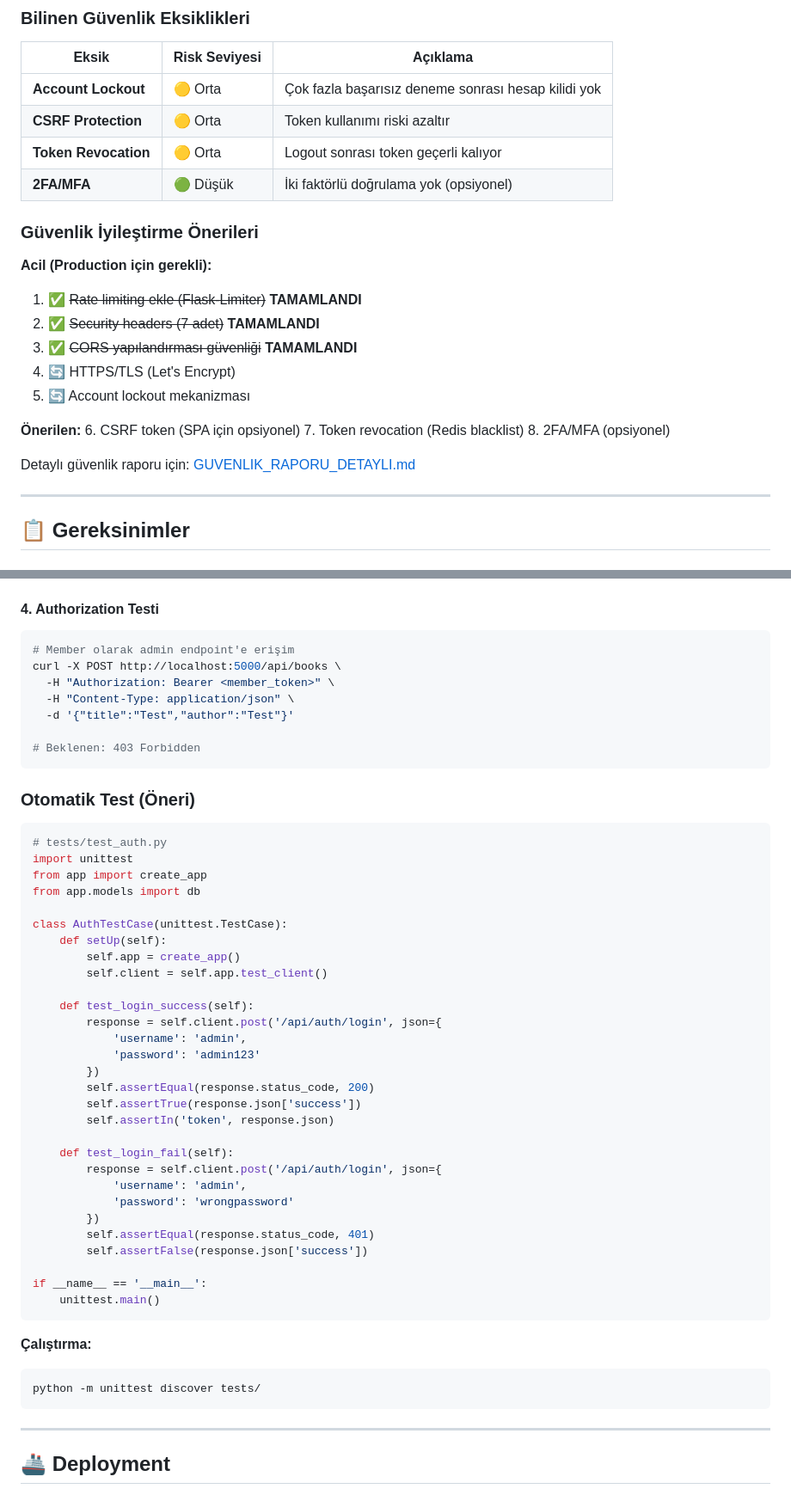
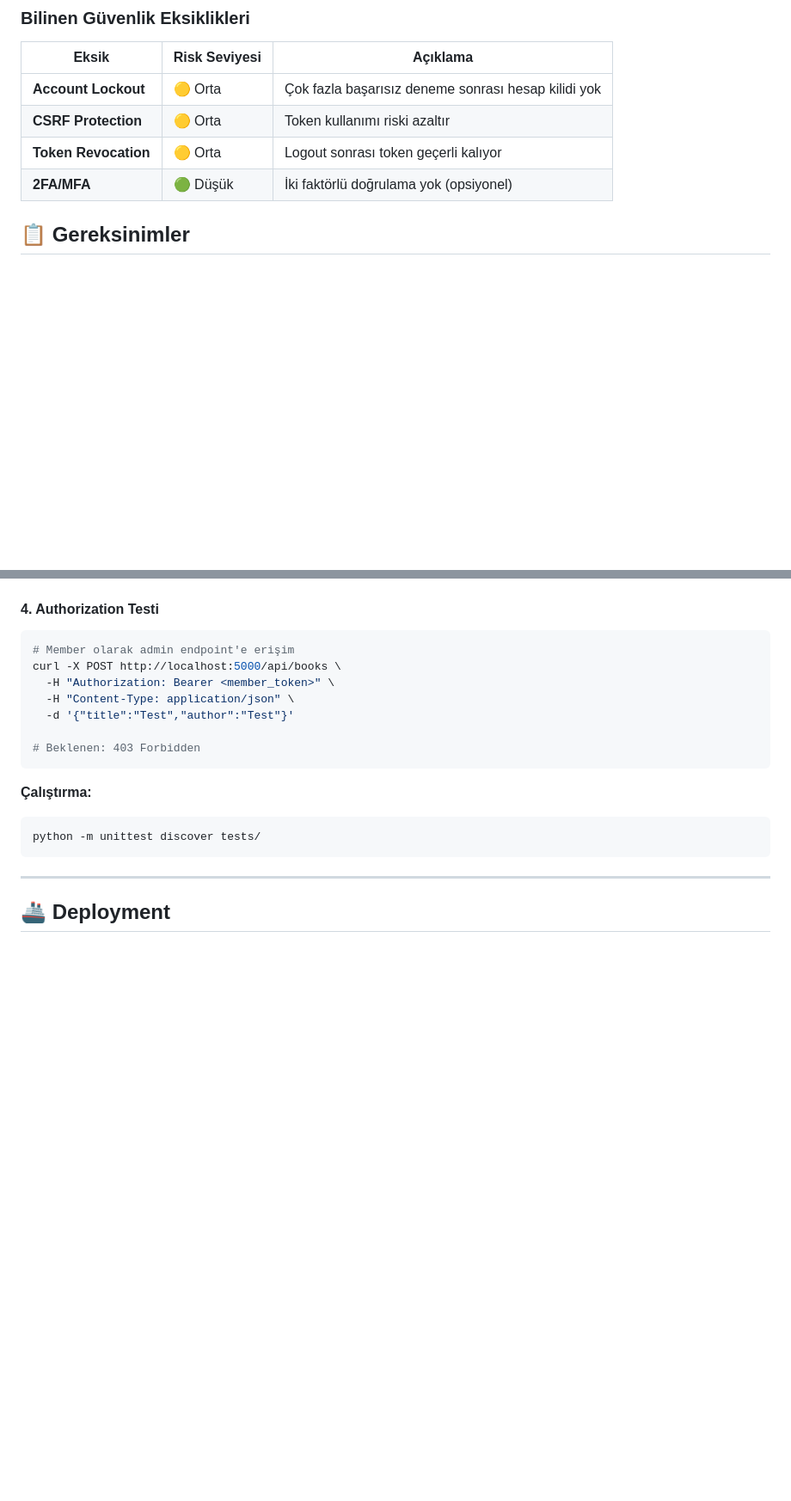
Before and after one commit to Mustafkgl/VT_DERS_PROJE, a Markdown page: README.md, 2 parts joined by grey strips. Shown: that part at 86% size. GitHub-like rendering; blank space fills up the shorter version.

Commit message:
Refactor README
Updated formatting

````diff
--- a/README.md
+++ b/README.md
@@ -741,23 +738,6 @@ Hassas bilgiler artık .env.example'da şablon olarak saklanıyor.
 | **Token Revocation** | 🟡 Orta | Logout sonrası token geçerli kalıyor |
 | **2FA/MFA** | 🟢 Düşük | İki faktörlü doğrulama yok (opsiyonel) |
 
-### Güvenlik İyileştirme Önerileri
-
-**Acil (Production için gerekli):**
-1. ✅ ~~Rate limiting ekle (Flask-Limiter)~~ **TAMAMLANDI**
-2. ✅ ~~Security headers (7 adet)~~ **TAMAMLANDI**
-3. ✅ ~~CORS yapılandırması güvenliği~~ **TAMAMLANDI**
-4. 🔄 HTTPS/TLS (Let's Encrypt)
-5. 🔄 Account lockout mekanizması
-
-**Önerilen:**
-6. CSRF token (SPA için opsiyonel)
-7. Token revocation (Redis blacklist)
-8. 2FA/MFA (opsiyonel)
-
-Detaylı güvenlik raporu için: [GUVENLIK_RAPORU_DETAYLI.md](GUVENLIK_RAPORU_DETAYLI.md)
-
----
 
 ## 📋 Gereksinimler
 
@@ -2507,40 +2487,6 @@ curl -X POST http://localhost:5000/api/books \
   -d '{"title":"Test","author":"Test"}'
 
 # Beklenen: 403 Forbidden
-```
-
-### Otomatik Test (Öneri)
-
-```python
-# tests/test_auth.py
-import unittest
-from app import create_app
-from app.models import db
-
-class AuthTestCase(unittest.TestCase):
-    def setUp(self):
-        self.app = create_app()
-        self.client = self.app.test_client()
-
-    def test_login_success(self):
-        response = self.client.post('/api/auth/login', json={
-            'username': 'admin',
-            'password': 'admin123'
-        })
-        self.assertEqual(response.status_code, 200)
-        self.assertTrue(response.json['success'])
-        self.assertIn('token', response.json)
-
-    def test_login_fail(self):
-        response = self.client.post('/api/auth/login', json={
-            'username': 'admin',
-            'password': 'wrongpassword'
-        })
-        self.assertEqual(response.status_code, 401)
-        self.assertFalse(response.json['success'])
-
-if __name__ == '__main__':
-    unittest.main()
 ```
 
 **Çalıştırma:**
````
Also changed, not shown: other parts of README.md (+70 -112 lines).
